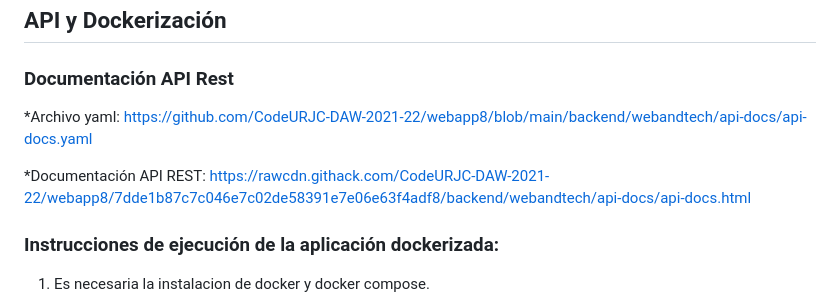
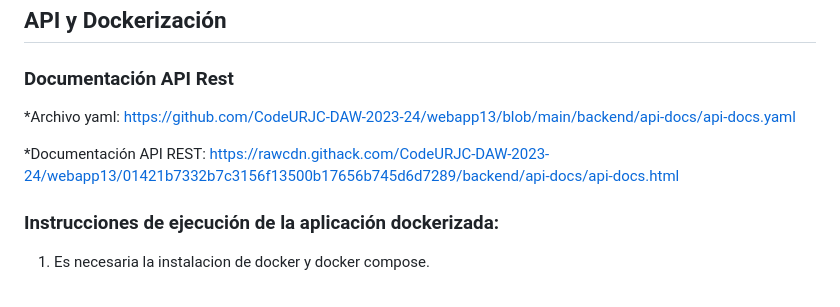
Before and after one commit to CodeURJC-DAW-2023-24/webapp13, a Markdown page: README.md, the part around the change. Rendered like a GitHub page.

```diff
--- a/README.md
+++ b/README.md
@@ -158,9 +158,9 @@ Leyenda del diagrama:
 
 ### Documentación API Rest
 
-*Archivo yaml: [https://github.com/CodeURJC-DAW-2021-22/webapp8/blob/main/backend/webandtech/api-docs/api-docs.yaml](https://github.com/CodeURJC-DAW-2023-24/webapp13/blob/main/backend/api-docs/api-docs.yaml)
+*Archivo yaml: [https://github.com/CodeURJC-DAW-2023-24/webapp13/blob/main/backend/api-docs/api-docs.yaml](https://github.com/CodeURJC-DAW-2023-24/webapp13/blob/main/backend/api-docs/api-docs.yaml)
 
-*Documentación API REST: [https://rawcdn.githack.com/CodeURJC-DAW-2021-22/webapp8/7dde1b87c7c046e7c02de58391e7e06e63f4adf8/backend/webandtech/api-docs/api-docs.html](https://rawcdn.githack.com/CodeURJC-DAW-2023-24/webapp13/01421b7332b7c3156f13500b17656b745d6d7289/backend/api-docs/api-docs.html)
+*Documentación API REST: [https://rawcdn.githack.com/CodeURJC-DAW-2023-24/webapp13/01421b7332b7c3156f13500b17656b745d6d7289/backend/api-docs/api-docs.html](https://rawcdn.githack.com/CodeURJC-DAW-2023-24/webapp13/01421b7332b7c3156f13500b17656b745d6d7289/backend/api-docs/api-docs.html)
 
 ### Instrucciones de ejecución de la aplicación dockerizada:
 
```
